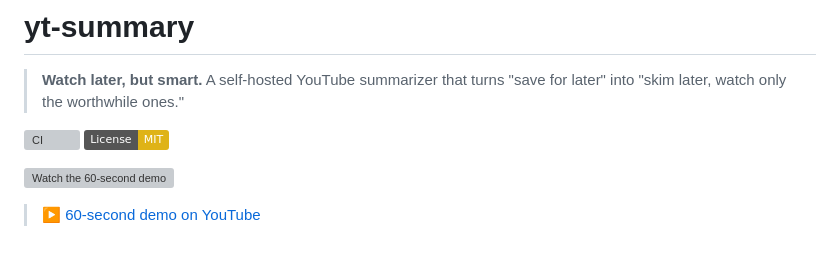
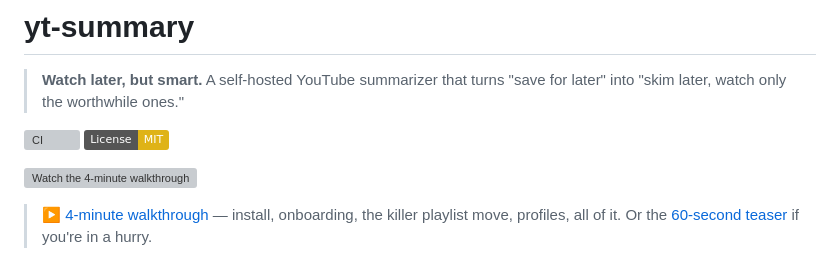
Before and after one commit to mycelos-ai/yt-summary, a Markdown page: README.md, the part around the change. Rendered like a GitHub page; badges without logos; grey boxes are pictures that could not be loaded.

Commit message:
docs: swap promo for the 4-min walkthrough as the README's main video
The walkthrough covers install (the 30-second one-liner), the
first-run onboarding wizard, summarizing a single video, the
private-playlist sync (the actual killer move), and a quick look
at multi-profile. Goes deep enough that someone landing on the
repo can decide whether to install in 4 minutes — the 60-second
teaser was for Reddit/HN attention, this is for the README's job
(convert curiosity into install).

The teaser is still linked one line below for users who really
just want the gist.

Co-Authored-By: Claude Opus 4.7 (1M context) <noreply@anthropic.com>

```diff
--- a/README.md
+++ b/README.md
@@ -6,9 +6,10 @@
 [![CI](https://github.com/mycelos-ai/yt-summary/actions/workflows/ci.yml/badge.svg)](https://github.com/mycelos-ai/yt-summary/actions)
 [![License: MIT](https://img.shields.io/badge/License-MIT-yellow.svg)](LICENSE)
 
-[![Watch the 60-second demo](https://img.youtube.com/vi/wUkqSNn63Hk/maxresdefault.jpg)](https://www.youtube.com/watch?v=wUkqSNn63Hk)
+[![Watch the 4-minute walkthrough](https://img.youtube.com/vi/uqTZVZ70Mpc/maxresdefault.jpg)](https://www.youtube.com/watch?v=uqTZVZ70Mpc)
 
-> ▶ [60-second demo on YouTube](https://www.youtube.com/watch?v=wUkqSNn63Hk)
+> ▶ [4-minute walkthrough](https://www.youtube.com/watch?v=uqTZVZ70Mpc) — install, onboarding, the killer playlist move, profiles, all of it.
+> Or the [60-second teaser](https://www.youtube.com/watch?v=wUkqSNn63Hk) if you're in a hurry.
 
 ![yt-summary home — paste a URL, or save videos to a connected queue / playlist](docs/screenshots/home.png)
 
```
